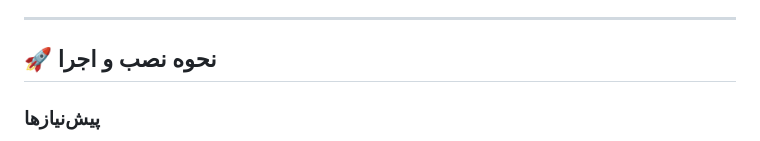
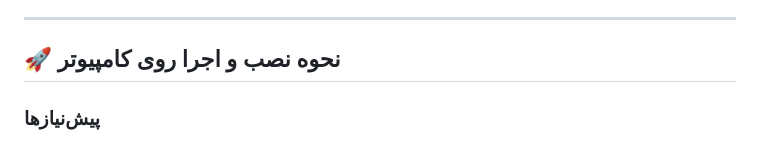
Before and after one commit to javadxpro/Local_Network, a Markdown page: README.md, the part around the change. GitHub-like rendering.

```diff
--- a/README.md
+++ b/README.md
@@ -17,7 +17,7 @@
 
 ---
 
-## 🚀 نحوه نصب و اجرا
+## 🚀 نحوه نصب و اجرا روی کامپیوتر
 
 ### پیش‌نیازها
 
```
